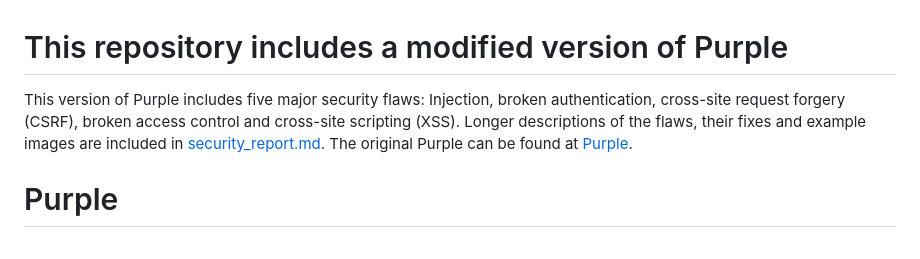
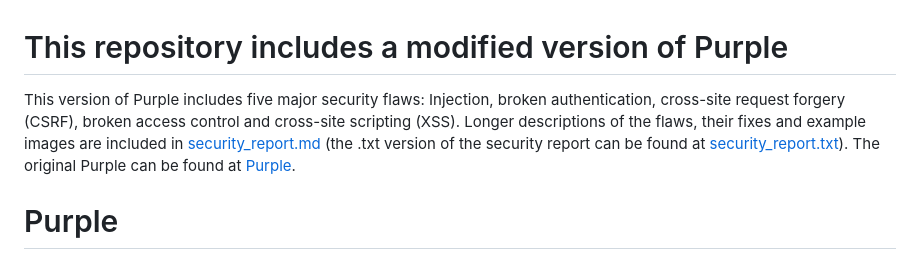
Before and after one commit to ChrisKK04/game-website-5-flaws, a Markdown page: README.md, the part around the change. GitHub-like rendering.

```diff
--- a/README.md
+++ b/README.md
@@ -1,5 +1,5 @@
 # This repository includes a modified version of Purple
-This version of Purple includes five major security flaws: Injection, broken authentication, cross-site request forgery (CSRF), broken access control and cross-site scripting (XSS). Longer descriptions of the flaws, their fixes and example images are included in [security_report.md](https://github.com/ChrisKK04/game-website-5-flaws/blob/main/security_report.md). The original Purple can be found at [Purple](https://github.com/ChrisKK04/game-website).
+This version of Purple includes five major security flaws: Injection, broken authentication, cross-site request forgery (CSRF), broken access control and cross-site scripting (XSS). Longer descriptions of the flaws, their fixes and example images are included in [security_report.md](https://github.com/ChrisKK04/game-website-5-flaws/blob/main/security_report.md) (the .txt version of the security report can be found at [security_report.txt](https://github.com/ChrisKK04/game-website-5-flaws/blob/main/security_report.txt)). The original Purple can be found at [Purple](https://github.com/ChrisKK04/game-website).
 
 # Purple
 
```
Also changed, not shown: security_report.md (+3 -3 lines).
